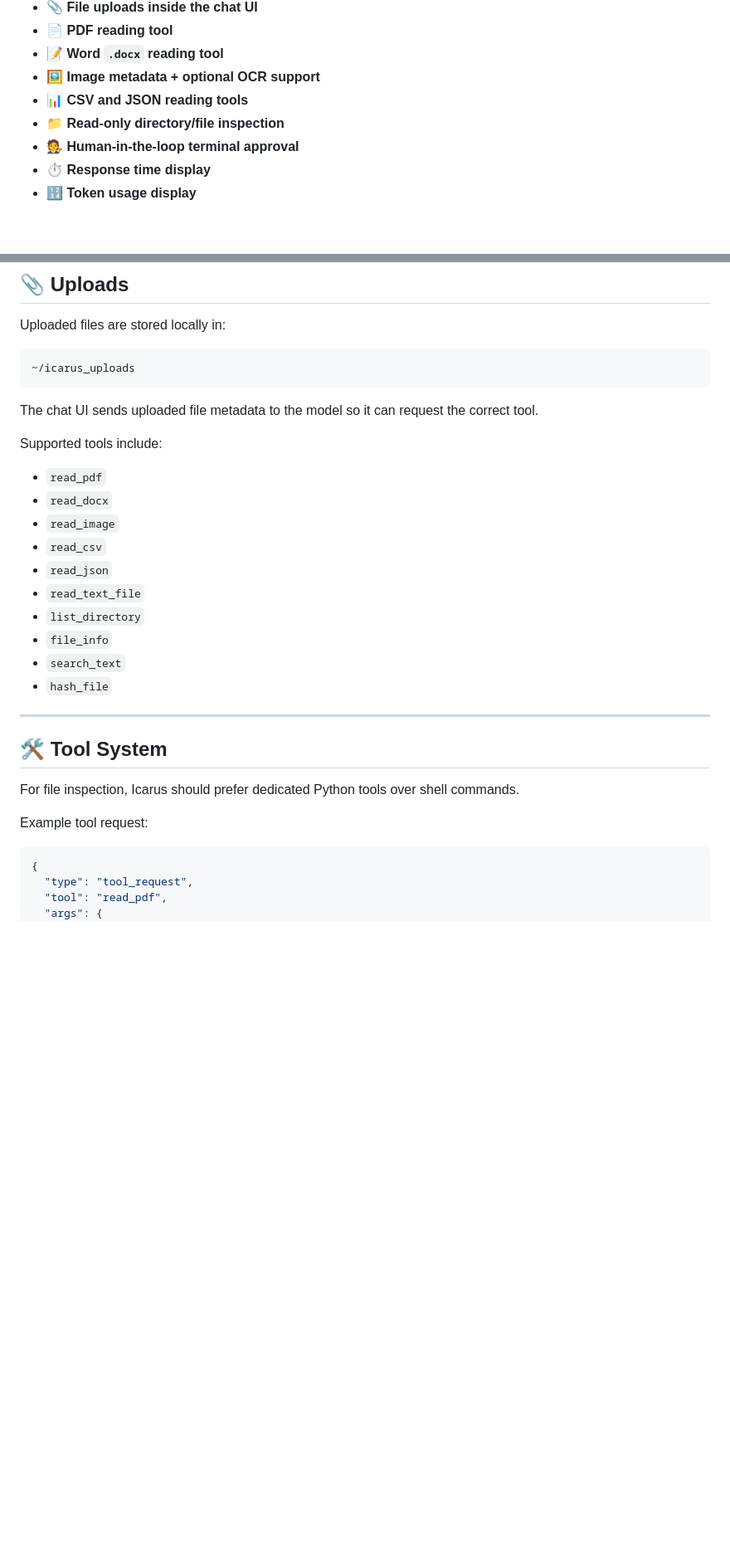
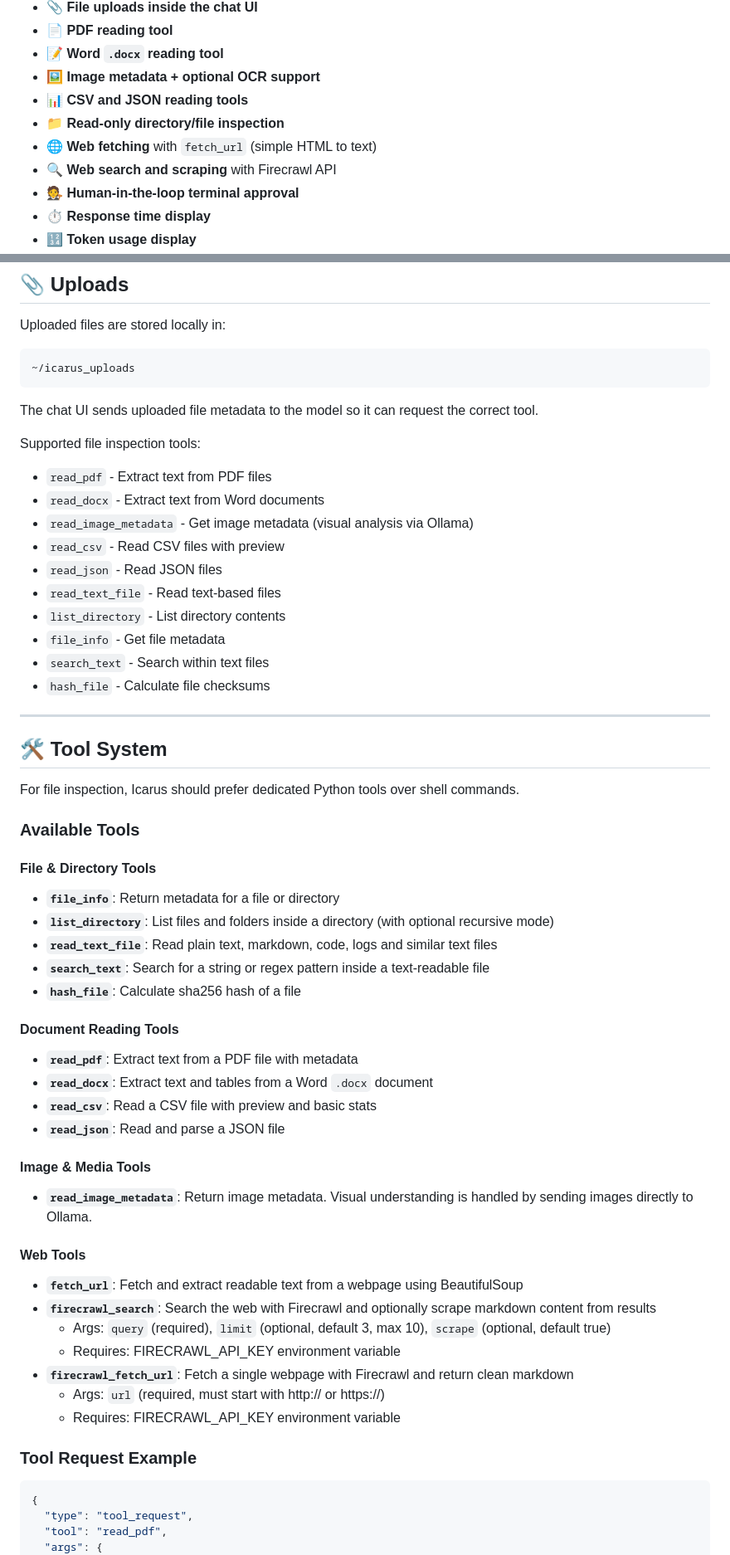
Before and after one commit to arnoldgunter/icarus-local-agent, a Markdown page: README.md, 2 parts joined by grey strips. Shown at 83% size. GitHub-like rendering; blank space fills up the shorter version.

Commit message:
docs: update README to latest features and requirements

````diff
--- a/README.md
+++ b/README.md
@@ -21,6 +21,8 @@ It runs on your own machine, provides a responsive web chat UI, supports uploads
 - 🖼️ **Image metadata + optional OCR support**
 - 📊 **CSV and JSON reading tools**
 - 📁 **Read-only directory/file inspection**
+- 🌐 **Web fetching** with `fetch_url` (simple HTML to text)
+- 🔍 **Web search and scraping** with Firecrawl API
 - 🧑‍⚖️ **Human-in-the-loop terminal approval**
 - ⏱️ **Response time display**
 - 🔢 **Token usage display**
@@ -266,18 +290,18 @@ Uploaded files are stored locally in:
 
 The chat UI sends uploaded file metadata to the model so it can request the correct tool.
 
-Supported tools include:
+Supported file inspection tools:
 
-- `read_pdf`
-- `read_docx`
-- `read_image`
-- `read_csv`
-- `read_json`
-- `read_text_file`
-- `list_directory`
-- `file_info`
-- `search_text`
-- `hash_file`
+- `read_pdf` - Extract text from PDF files
+- `read_docx` - Extract text from Word documents
+- `read_image_metadata` - Get image metadata (visual analysis via Ollama)
+- `read_csv` - Read CSV files with preview
+- `read_json` - Read JSON files
+- `read_text_file` - Read text-based files
+- `list_directory` - List directory contents
+- `file_info` - Get file metadata
+- `search_text` - Search within text files
+- `hash_file` - Calculate file checksums
 
 ---
 
@@ -285,7 +309,38 @@ Supported tools include:
 
 For file inspection, Icarus should prefer dedicated Python tools over shell commands.
 
-Example tool request:
+### Available Tools
+
+#### File & Directory Tools
+
+- **`file_info`**: Return metadata for a file or directory
+- **`list_directory`**: List files and folders inside a directory (with optional recursive mode)
+- **`read_text_file`**: Read plain text, markdown, code, logs and similar text files
+- **`search_text`**: Search for a string or regex pattern inside a text-readable file
+- **`hash_file`**: Calculate sha256 hash of a file
+
+#### Document Reading Tools
+
+- **`read_pdf`**: Extract text from a PDF file with metadata
+- **`read_docx`**: Extract text and tables from a Word `.docx` document
+- **`read_csv`**: Read a CSV file with preview and basic stats
+- **`read_json`**: Read and parse a JSON file
+
+#### Image & Media Tools
+
+- **`read_image_metadata`**: Return image metadata. Visual understanding is handled by sending images directly to Ollama.
+
+#### Web Tools
+
+- **`fetch_url`**: Fetch and extract readable text from a webpage using BeautifulSoup
+- **`firecrawl_search`**: Search the web with Firecrawl and optionally scrape markdown content from results
+  - Args: `query` (required), `limit` (optional, default 3, max 10), `scrape` (optional, default true)
+  - Requires: FIRECRAWL_API_KEY environment variable
+- **`firecrawl_fetch_url`**: Fetch a single webpage with Firecrawl and return clean markdown
+  - Args: `url` (required, must start with http:// or https://)
+  - Requires: FIRECRAWL_API_KEY environment variable
+
+### Tool Request Example
 
 ```json
 {
````
Also changed, not shown: other parts of README.md (+27 -5 lines).
